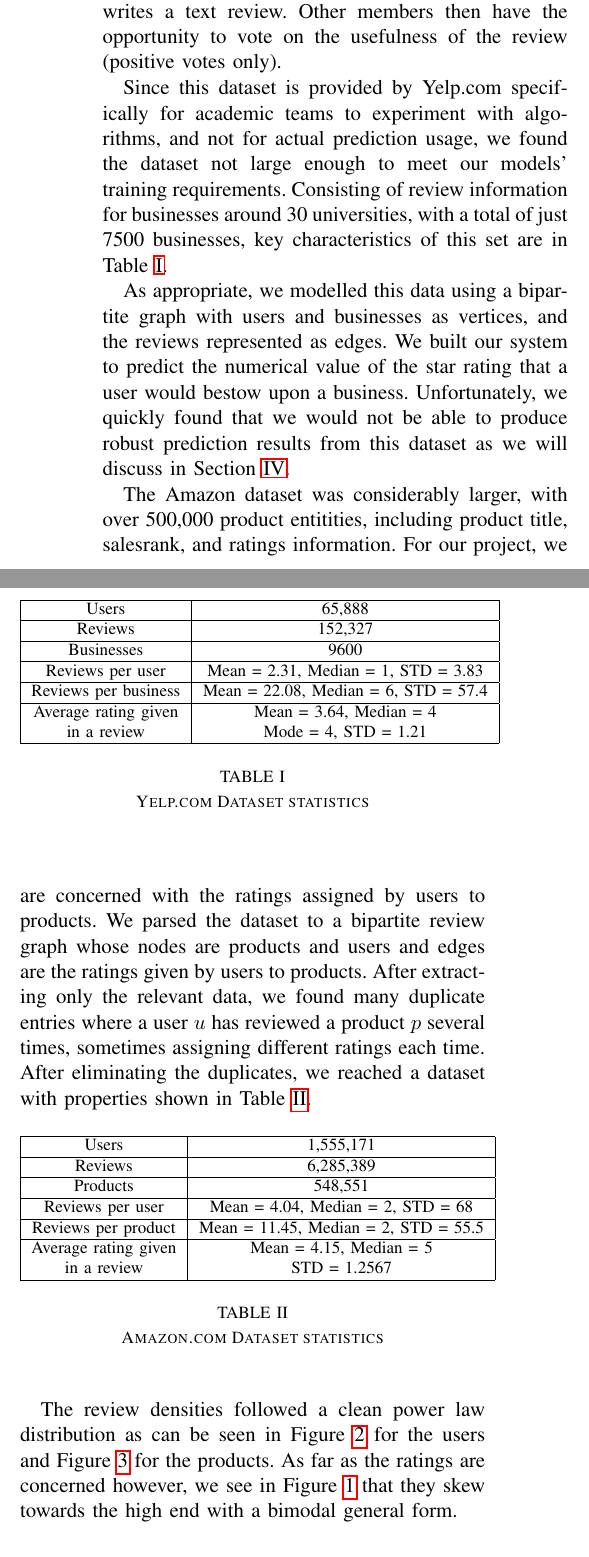
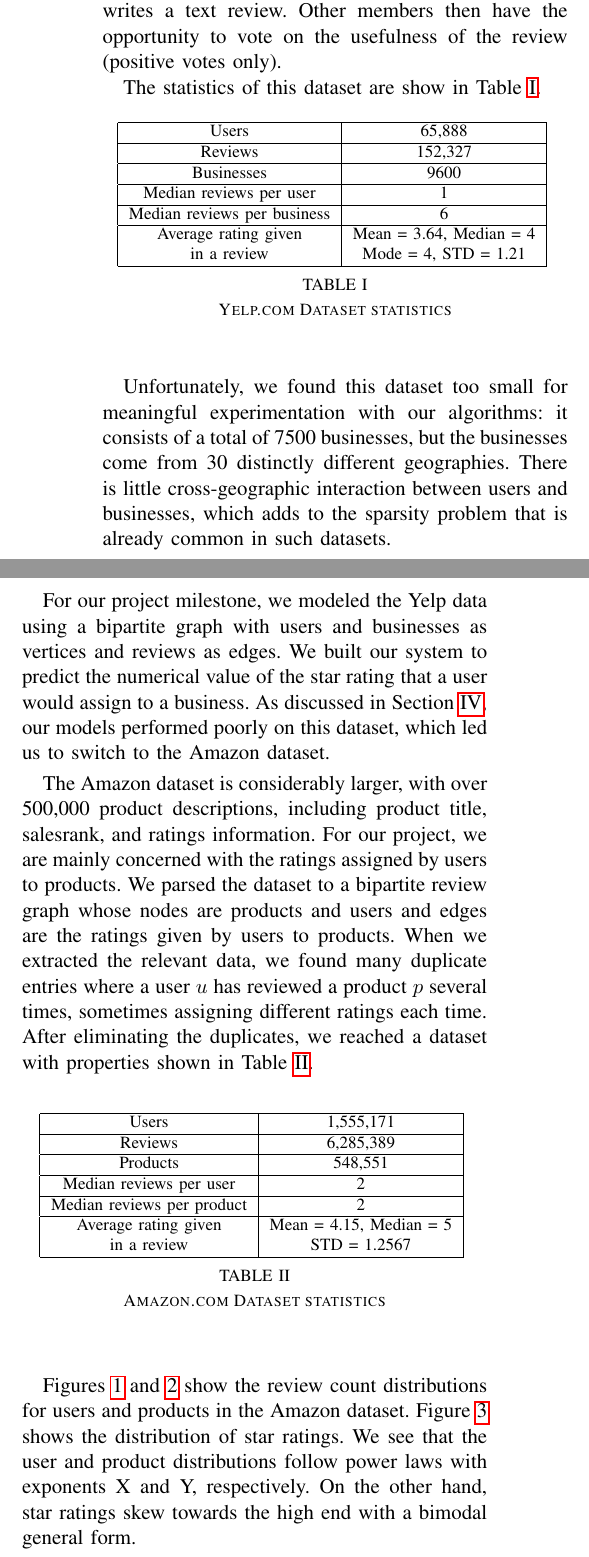
Before and after one commit to zahanm/amazonify, a LaTeX paper (writeup/report.tex): two parts of the columns of page 2 of 5, joined at a grey line, cut so that both start at the same text. Compiled offline with pdfLaTeX.

Commit message:
more writeup

```diff
--- a/writeup/report.tex
+++ b/writeup/report.tex
@@ -1,9 +1,6 @@
 %% \documentclass[letterpaper, 10 pt, twocolumn]{article}
 \documentclass[letterpaper, 11 pt, conference]{ieeeconf}
-%% \IEEEoverridecommandlockouts
-% This command is only
-                                                          % needed if you want to
-                                                          % use the \thanks command
+\IEEEoverridecommandlockouts
 \overrideIEEEmargins
 % See the \addtolength command later in the file to balance the column lengths
 % on the last page of the document
@@ -20,7 +17,7 @@
 
 
 \title{\LARGE \bf
-Recommendation Systems for Amazon.com
+Collaborative filtering models for recommendations systems
 }
 \author{Nikhil Johri, Zahan Malkani, and Ying Wang
 }
@@ -136,19 +133,7 @@ nightlife, and beauty spas. A reviewer assigns a 1-5 star rating to a venue and
 writes a text review. Other members then have the opportunity to vote on the
 usefulness of the review (positive votes only).
 
-Since this dataset is provided by Yelp.com specifically for academic teams to
-experiment with algorithms, and not for actual prediction usage, we found the
-dataset not large enough to meet our models' training requirements.
-Consisting of review information for businesses around 30 universities,
-with a total of just 7500 businesses, key characteristics of this set
-are in Table~\ref{table:yelpstats}.
-
-As appropriate, we modelled this data using a bipartite graph with users and
-businesses as vertices, and the reviews represented as edges.
-We built our system to predict the numerical value of the star
-rating that a user would bestow upon a business. Unfortunately, we quickly
-found that we would not be able to produce robust prediction results from
-this dataset as we will discuss in Section~\ref{sec:results}.
+The statistics of this dataset are show in Table~\ref{table:yelpstats}.
 
 \begin{table}[htb]
 \centering
@@ -157,9 +142,9 @@ this dataset as we will discuss in Section~\ref{sec:results}.
 Users &65,888 \tabularnewline \hline
 Reviews &152,327 \tabularnewline \hline
 Businesses &9600 \tabularnewline \hline
-Reviews per user &Mean = 2.31, Median = 1, STD = 3.83
+Median reviews per user & 1
 \tabularnewline \hline
-Reviews per business &Mean = 22.08, Median = 6, STD = 57.4
+Median reviews per business &  6
 \tabularnewline \hline
 Average rating given &Mean = 3.64, Median = 4 \tabularnewline
 in a review &Mode = 4, STD = 1.21
@@ -170,12 +155,25 @@ in a review &Mode = 4, STD = 1.21
 \label{table:yelpstats}
 \end{table}
 
-The Amazon dataset was considerably larger, with over
-500,000 product entitities, including product title, salesrank, and ratings
-information. For our project, we are concerned with the ratings assigned
+Unfortunately, we found this dataset too small for meaningful experimentation
+with our algorithms: it consists of a total of 7500 businesses, but the
+businesses come from 30 distinctly different geographies. There is little
+cross-geographic interaction between users and businesses, which adds to the
+sparsity problem that is already common in such datasets.
+
+For our project milestone, we modeled the Yelp data using a bipartite graph
+with users and businesses as vertices and reviews as edges.
+We built our system to predict the numerical value of the star
+rating that a user would assign to a business. As discussed in
+Section~\ref{sec:results}, our models performed poorly on this dataset, which
+led us to switch to the Amazon dataset.
+
+The Amazon dataset is considerably larger, with over
+500,000 product descriptions, including product title, salesrank, and ratings
+information. For our project, we are mainly concerned with the ratings assigned
 by users to products. We parsed the dataset to a bipartite review
 graph whose nodes are products and users and edges are the ratings given by
-users to products. After extracting only the relevant data, we found many
+users to products. When we extracted the relevant data, we found many
 duplicate entries where a user $u$ has reviewed a product $p$ several times,
 sometimes assigning different ratings each time. After eliminating the
 duplicates, we reached a dataset with properties shown in
@@ -188,9 +186,9 @@ Table~\ref{table:amazonstats}.
 Users &1,555,171 \tabularnewline \hline
 Reviews &6,285,389 \tabularnewline \hline
 Products &548,551 \tabularnewline \hline
-Reviews per user &Mean = 4.04, Median = 2, STD = 68
+Median reviews per user & 2
 \tabularnewline \hline
-Reviews per product &Mean = 11.45, Median = 2, STD = 55.5
+Median reviews per product & 2
 \tabularnewline \hline
 Average rating given &Mean = 4.15, Median = 5 \tabularnewline
 in a review &STD = 1.2567
@@ -201,8 +199,9 @@ in a review &STD = 1.2567
 \label{table:amazonstats}
 \end{table}
 
-The review densities followed a clean power law distribution as can be seen
-in Figure~\ref{fig:userhist} for the users and Figure~\ref{fig:producthist}
-for the products. As far as the ratings are concerned however, we see in
-Figure~\ref{fig:ratings} that they skew towards the high end with a bimodal
-general form.
+Figures~\ref{fig:userhist} and~\ref{fig:producthist} show the review count
+distributions for users and products in the Amazon dataset.
+Figure~\ref{fig:ratings} shows the distribution of star ratings. We see that
+the user and product distributions follow power laws with exponents X and Y,
+respectively. On the other hand, star ratings skew towards the high end with
+a bimodal general form.
@@ -226,0 +224,7 @@ general form.
+\label{fig:ratings}
+\end{figure}
+
+
+Switching to the Amazon dataset provided several benefits:
+\begin{itemize}
+\item The number of edges in the graph higher is more one order of magnitude
```
Also changed, not shown: writeup/report.tex (38 more changed lines).
